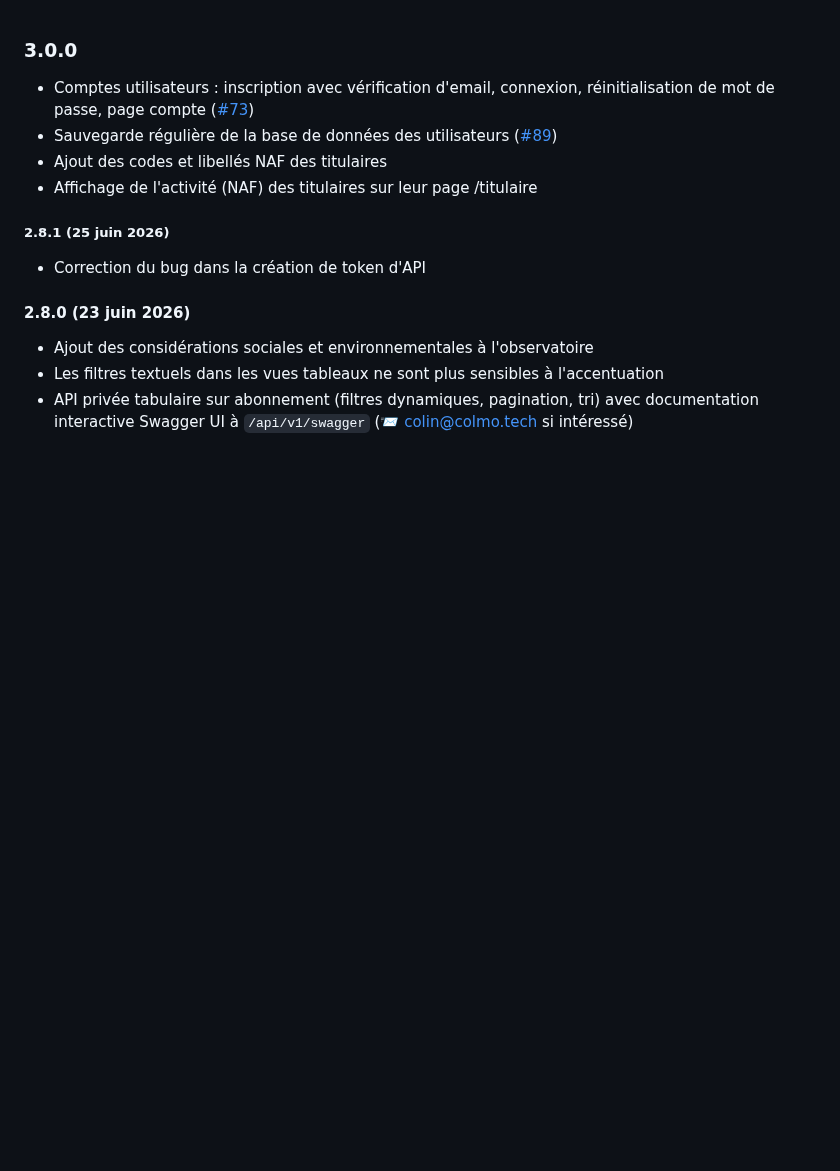
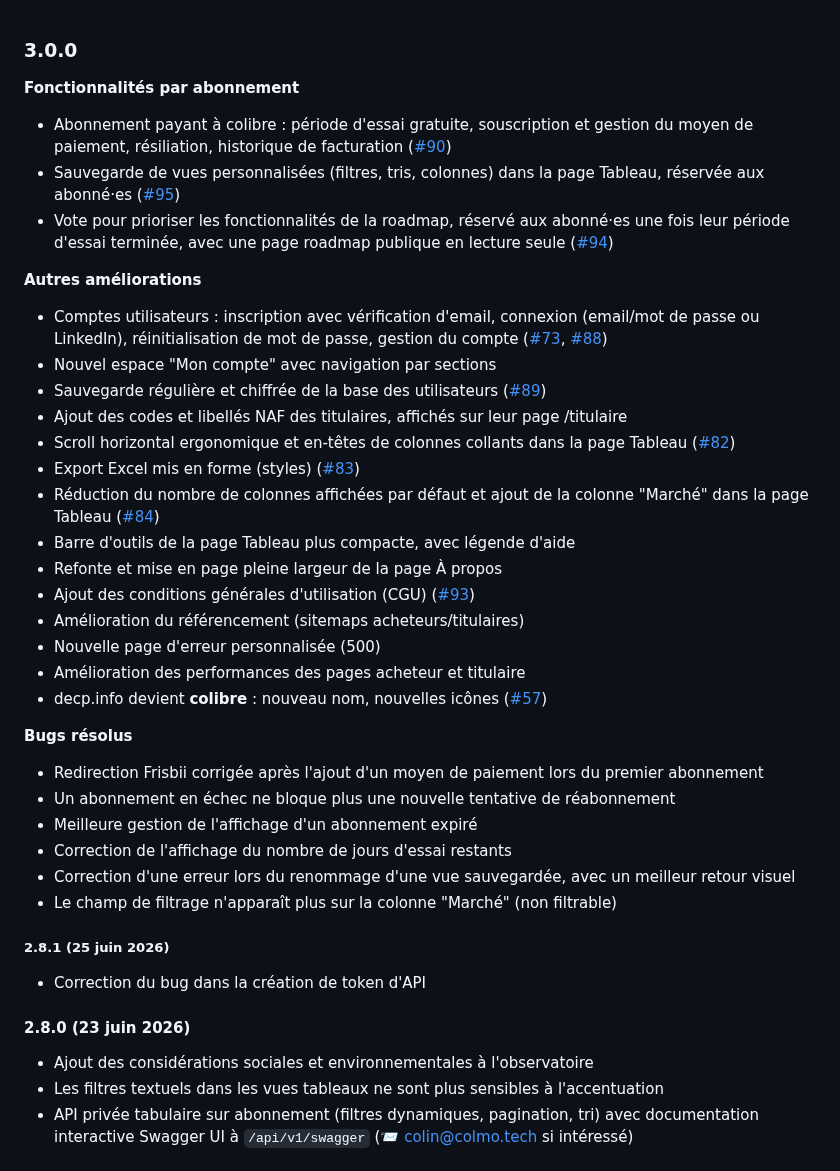
Before and after one commit to ColinMaudry/decp.info, a Markdown page: CHANGELOG.md, the part around the change. GitHub-like rendering; blank space fills up the shorter version.

Commit message:
Changelog v3.0.0

```diff
--- a/CHANGELOG.md
+++ b/CHANGELOG.md
@@ -1,9 +1,36 @@
 ### 3.0.0
 
-- Comptes utilisateurs : inscription avec vérification d'email, connexion, réinitialisation de mot de passe, page compte ([#73](https://github.com/ColinMaudry/colibre/issues/73))
-- Sauvegarde régulière de la base de données des utilisateurs ([#89](https://github.com/ColinMaudry/colibre/issues/89))
-- Ajout des codes et libellés NAF des titulaires
-- Affichage de l'activité (NAF) des titulaires sur leur page /titulaire
+**Fonctionnalités par abonnement**
+
+- Abonnement payant à colibre : période d'essai gratuite, souscription et gestion du moyen de paiement, résiliation, historique de facturation ([#90](https://github.com/ColinMaudry/colibre/issues/90))
+- Sauvegarde de vues personnalisées (filtres, tris, colonnes) dans la page Tableau, réservée aux abonné·es ([#95](https://github.com/ColinMaudry/colibre/issues/95))
+- Vote pour prioriser les fonctionnalités de la roadmap, réservé aux abonné·es une fois leur période d'essai terminée, avec une page roadmap publique en lecture seule ([#94](https://github.com/ColinMaudry/colibre/issues/94))
+
+**Autres améliorations**
+
+- Comptes utilisateurs : inscription avec vérification d'email, connexion (email/mot de passe ou LinkedIn), réinitialisation de mot de passe, gestion du compte ([#73](https://github.com/ColinMaudry/colibre/issues/73), [#88](https://github.com/ColinMaudry/colibre/issues/88))
+- Nouvel espace "Mon compte" avec navigation par sections
+- Sauvegarde régulière et chiffrée de la base des utilisateurs ([#89](https://github.com/ColinMaudry/colibre/issues/89))
+- Ajout des codes et libellés NAF des titulaires, affichés sur leur page /titulaire
+- Scroll horizontal ergonomique et en-têtes de colonnes collants dans la page Tableau ([#82](https://github.com/ColinMaudry/colibre/issues/82))
+- Export Excel mis en forme (styles) ([#83](https://github.com/ColinMaudry/colibre/issues/83))
+- Réduction du nombre de colonnes affichées par défaut et ajout de la colonne "Marché" dans la page Tableau ([#84](https://github.com/ColinMaudry/colibre/issues/84))
+- Barre d'outils de la page Tableau plus compacte, avec légende d'aide
+- Refonte et mise en page pleine largeur de la page À propos
+- Ajout des conditions générales d'utilisation (CGU) ([#93](https://github.com/ColinMaudry/colibre/issues/93))
+- Amélioration du référencement (sitemaps acheteurs/titulaires)
+- Nouvelle page d'erreur personnalisée (500)
+- Amélioration des performances des pages acheteur et titulaire
+- decp.info devient **colibre** : nouveau nom, nouvelles icônes ([#57](https://github.com/ColinMaudry/colibre/issues/57))
+
+**Bugs résolus**
+
+- Redirection Frisbii corrigée après l'ajout d'un moyen de paiement lors du premier abonnement
+- Un abonnement en échec ne bloque plus une nouvelle tentative de réabonnement
+- Meilleure gestion de l'affichage d'un abonnement expiré
+- Correction de l'affichage du nombre de jours d'essai restants
+- Correction d'une erreur lors du renommage d'une vue sauvegardée, avec un meilleur retour visuel
+- Le champ de filtrage n'apparaît plus sur la colonne "Marché" (non filtrable)
 
 ##### 2.8.1 (25 juin 2026)
 
```
